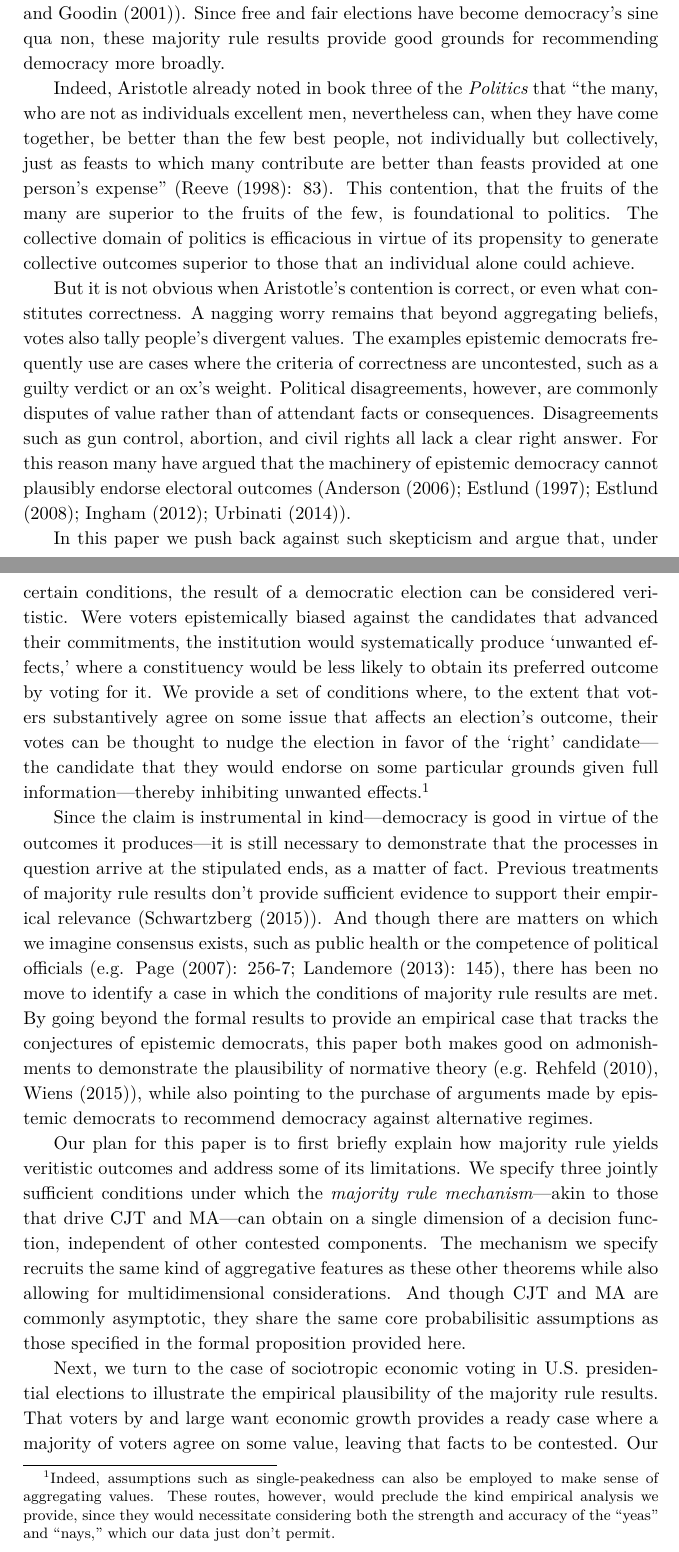
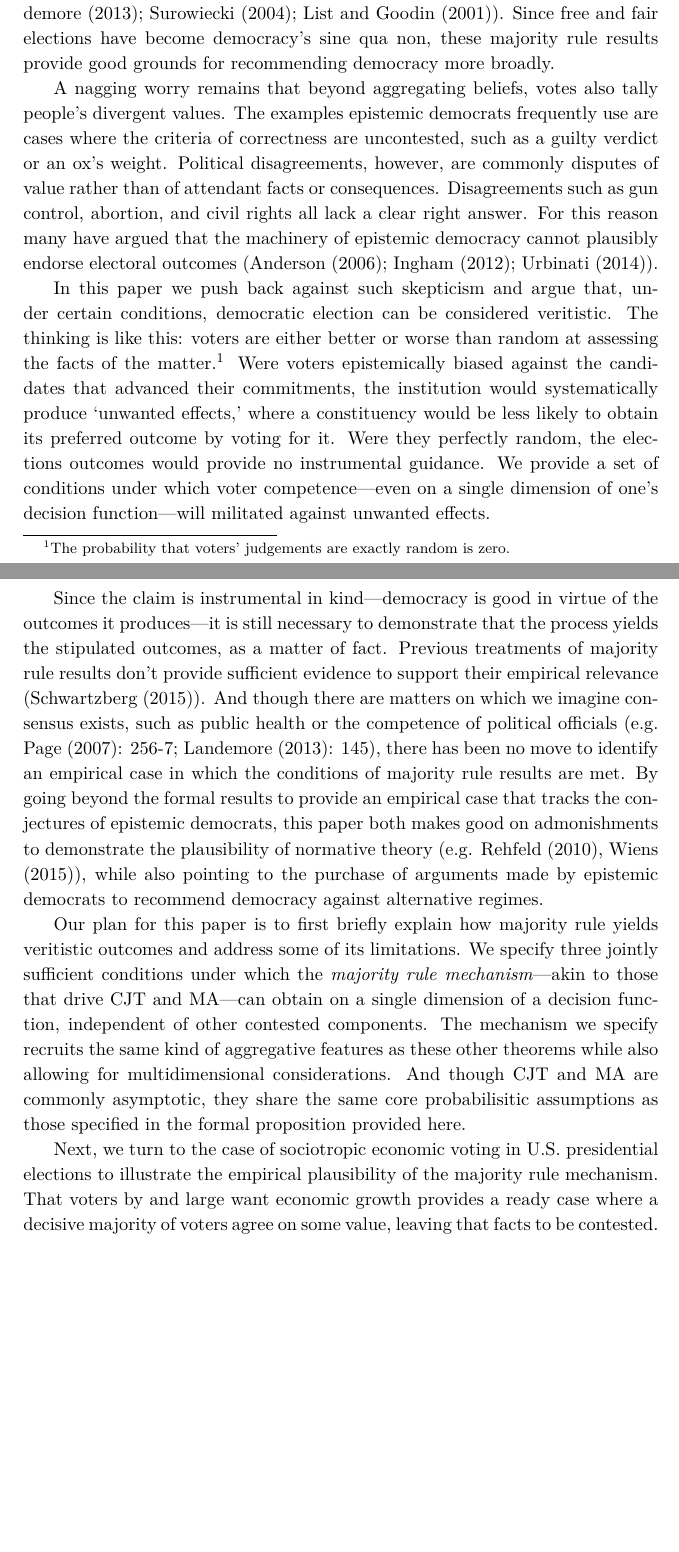
Before and after one commit to adamSales/testingEpDem, a LaTeX paper (PlausMajRule clean.tex): two parts of pages 2 and 3 of 24 before the commit and two parts of pages 2 and 3 of 23 after it, joined at a grey line, cut so that both start at the same text, the shorter picture padded with empty space. Compiled offline with XeLaTeX.

Commit message:
ZB Version 11/20

```diff
--- a/PlausMajRule clean.tex
+++ b/PlausMajRule clean.tex
@@ -112,19 +112,22 @@ While epistemic democrats have claimed that majority rule comes to recruit the w
 
 \ \\
 \section{Introduction}
-Democratic theory's epistemic turn ought to be exciting for political scientists and political philosophers alike. Beyond the standard endorsements of democracy on procedural, outcome independent grounds, epistemic democracy offers insight into how and why democracy succeeds at getting things ``right.'' We'll refer to these sorts of mechanisms as \emph{veritistic} since they get at the truth. In this way, democratic decision making can be recommended not only for fostering autonomy and fairness, but also on these instrumental grounds. Epistemic democrats have pointed toward what we will refer to broadly as `majority rule results' such as the Condorcet Jury Theorem (CJT) and the Miracle of Aggregation (MA) in order to argue that democracy has a tendency to select the correct candidate or proposal in an election (\citet{Landemore13}; \cite{Surowiecki2004}; \cite{List2001}). Since free and fair elections have become democracy's sine qua non, these majority rule results provide good grounds for recommending democracy more broadly.
+Democratic theory's epistemic turn ought to be exciting for political scientists and political philosophers alike. Beyond the standard endorsements of democracy on procedural, outcome independent grounds, epistemic democracy offers insight into how and why democracy succeeds at getting things ``right.'' Borrowing from Goldman (CITE), we'll refer to these sorts of mechanisms as \emph{veritistic} since they get at the truth. In this way, democratic decision making can be recommended not only for fostering autonomy and fairness, but also on these instrumental grounds. Epistemic democrats have pointed toward what we will refer to broadly as `majority rule results' such as the Condorcet Jury Theorem (CJT) and the Miracle of Aggregation (MA) in order to argue that democracy has a tendency to select the correct candidate or proposal in an election (\citet{Landemore13}; \cite{Surowiecki2004}; \cite{List2001}). Since free and fair elections have become democracy's sine qua non, these majority rule results provide good grounds for recommending democracy more broadly.
 
-Indeed, Aristotle already noted in book three of the \emph{Politics} that ``the many, who are not as individuals excellent men, nevertheless can, when they have come together, be better than the few best people, not individually but collectively, just as feasts to which many contribute are better than feasts provided at one person's expense'' (\cite{reeve1998aristotle}: 83). This contention, that the fruits of the many are superior to the fruits of the few, is foundational to politics. The collective domain of politics is efficacious in virtue of its propensity to generate collective outcomes superior to those that an individual alone could achieve.
+%Indeed, Aristotle already noted in book three of the \emph{Politics} that ``the many, who are not as individuals excellent men, nevertheless can, when they have come together, be better than the few best people, not individually but collectively, just as feasts to which many contribute are better than feasts provided at one person's expense'' (\cite{reeve1998aristotle}: 83). This contention, that the fruits of the many are superior to the fruits of the few, is foundational to politics. The collective domain of politics is efficacious in virtue of its propensity to generate collective outcomes superior to those that an individual alone could achieve.
 
-But it is not obvious when Aristotle's contention is correct, or even what constitutes correctness. A nagging worry remains that beyond aggregating beliefs, votes also tally people's divergent values. The examples epistemic democrats frequently use are cases where the criteria of correctness are uncontested, such as a guilty verdict or an ox's weight. Political disagreements, however, are commonly  disputes of value rather than of attendant facts or consequences. Disagreements such as gun control, abortion, and civil rights all lack a clear right answer. %\footnote{See Landemore \citeyear{Landemore2014} for a discussion of the ``fact of disagreement''.}
-  For this reason many have argued that the machinery of epistemic democracy cannot plausibly endorse electoral outcomes (\citet{Anderson2006}; \citet{Estlund1997}; \citet{Estlund08}; \citet{Ingham2013}; \cite{urbinati2014democracy}).
+%But it is not obvious when Aristotle's contention is correct, or even what constitutes correctness.
+A nagging worry remains that beyond aggregating beliefs, votes also tally people's divergent values. The examples epistemic democrats frequently use are cases where the criteria of correctness are uncontested, such as a guilty verdict or an ox's weight. Political disagreements, however, are commonly  disputes of value rather than of attendant facts or consequences. Disagreements such as gun control, abortion, and civil rights all lack a clear right answer. %\footnote{See Landemore \citeyear{Landemore2014} for a discussion of the ``fact of disagreement''.}
+  For this reason many have argued that the machinery of epistemic democracy cannot plausibly endorse electoral outcomes (\citet{Anderson2006}; \citet{Ingham2013}; \cite{urbinati2014democracy}).
 
 In this paper we push back against such skepticism and argue that, under certain conditions,
-the result of a democratic election can be considered veritistic. Were voters epistemically biased against the candidates that advanced their commitments, the institution would systematically produce `unwanted effects,' where a constituency would be less likely to obtain its preferred outcome by voting for it. We provide a set of conditions where, to the extent that voters substantively agree on some issue that affects an election's outcome, their votes can be thought to nudge the election in favor of the `right' candidate---the candidate that they would endorse on some particular grounds given full information---thereby inhibiting unwanted effects.\footnote{Indeed, assumptions such as single-peakedness can also be employed to  make sense of aggregating values. These routes, however, would preclude the kind empirical analysis we provide, since they would necessitate considering both the strength and accuracy of the ``yeas'' and ``nays,'' which our data just don't permit.}
+ democratic election can be considered veritistic. The thinking is like this: voters are either better or worse than random at assessing the facts of the matter.\footnote{The probability that voters' judgements are exactly random is zero.} Were voters epistemically biased against the candidates that advanced their commitments, the institution would systematically produce `unwanted effects,' where a constituency would be less likely to obtain its preferred outcome by voting for it. Were they perfectly random, the elections outcomes would provide no instrumental guidance. We provide a set of conditions under which voter competence---even on a single dimension of one's decision function---will militated against unwanted effects.
+
+%We provide a set of conditions where, to the extent that voters substantively agree on some issue that affects an election's outcome, their votes can be thought to nudge the election in favor of the `right' candidate---the candidate that they would endorse on some particular grounds given full information---thereby inhibiting unwanted effects.\footnote{Indeed, assumptions such as single-peakedness can also be employed to  make sense of aggregating values. These routes, however, would preclude the kind empirical analysis we provide, since they would necessitate considering both the strength and accuracy of the ``yeas'' and ``nays,'' which our data just don't permit.}
 
 %This allows us to then demonstrate that the arguments made by epistemic democrats plausibly correspond to empirical cases.
-Since the claim is instrumental in kind---democracy is good in virtue of the outcomes it produces---it is still necessary to demonstrate that the processes in question arrive at the stipulated ends, as a matter of fact. Previous treatments of majority rule results don't provide sufficient evidence to support their empirical relevance
-(\cite{schwartzberg2015epistemic}). And though there are matters on which we imagine consensus exists, such as public health or the competence of political officials (e.g. \cite{Page2007}: 256-7; \cite{Landemore13}: 145), there has been no move to identify a case in which the conditions of majority rule results are met. By going beyond the formal results to provide an empirical case that tracks the conjectures of epistemic democrats, this paper both makes good on admonishments to demonstrate the plausibility of normative theory (e.g. \cite{rehfeld2010offensive}, \cite{wiens2015against}), while also pointing to the purchase of arguments made by epistemic democrats to recommend democracy against alternative regimes.
+Since the claim is instrumental in kind---democracy is good in virtue of the outcomes it produces---it is still necessary to demonstrate that the process yields the stipulated outcomes, as a matter of fact. Previous treatments of majority rule results don't provide sufficient evidence to support their empirical relevance
+(\cite{schwartzberg2015epistemic}). And though there are matters on which we imagine consensus exists, such as public health or the competence of political officials (e.g. \cite{Page2007}: 256-7; \cite{Landemore13}: 145), there has been no move to identify an empirical case in which the conditions of majority rule results are met. By going beyond the formal results to provide an empirical case that tracks the conjectures of epistemic democrats, this paper both makes good on admonishments to demonstrate the plausibility of normative theory (e.g. \cite{rehfeld2010offensive}, \cite{wiens2015against}), while also pointing to the purchase of arguments made by epistemic democrats to recommend democracy against alternative regimes.
 
 
 Our plan for this paper is to first briefly explain how majority rule
@@ -136,5 +139,4 @@ The mechanism we specify recruits the same kind of aggregative features as these
 %simultaneously.
 And though CJT and MA are commonly asymptotic, they share the same core probabilisitic assumptions as those specified in the formal proposition provided here.
 
-Next, we turn to the case of sociotropic economic voting in U.S. presidential elections to illustrate the empirical plausibility of the majority rule results. That voters by and large want economic growth provides a ready case where a majority of voters agree on some value, leaving that facts to be contested.
- Our analysis here builds on a trove of both theoretical and empirical evidence for the retrospective economic voting model (\cite{Duch2008}, \cite{Revisited09}). Beyond their own economic well-being, voters select the U.S. president with an eye to  recent economic trends. We recruit these findings and models in the service of our point here: that given the electorate's preference for economic growth, their epistemic capacities allow them to select the better candidate.
+Next, we turn to the case of sociotropic economic voting in U.S. presidential elections to illustrate the empirical plausibility of the majority rule mechanism. That voters by and large want economic growth provides a ready case where a decisive majority of voters agree on some value, leaving that facts to be contested.
```
Also changed, not shown: PlausMajRule clean.tex (7 more changed lines).
